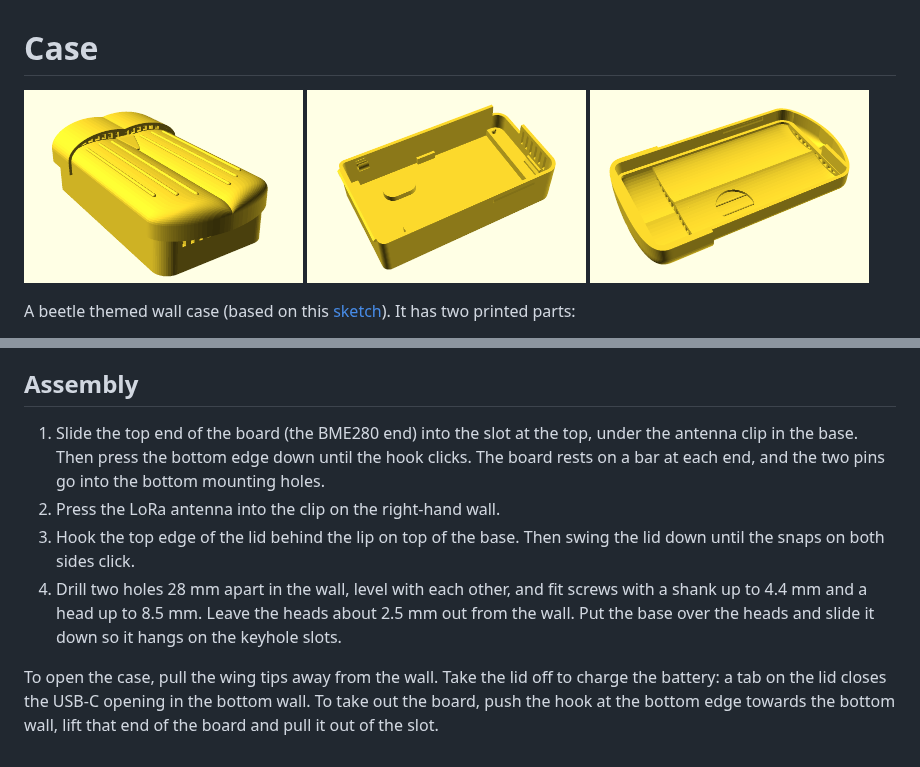
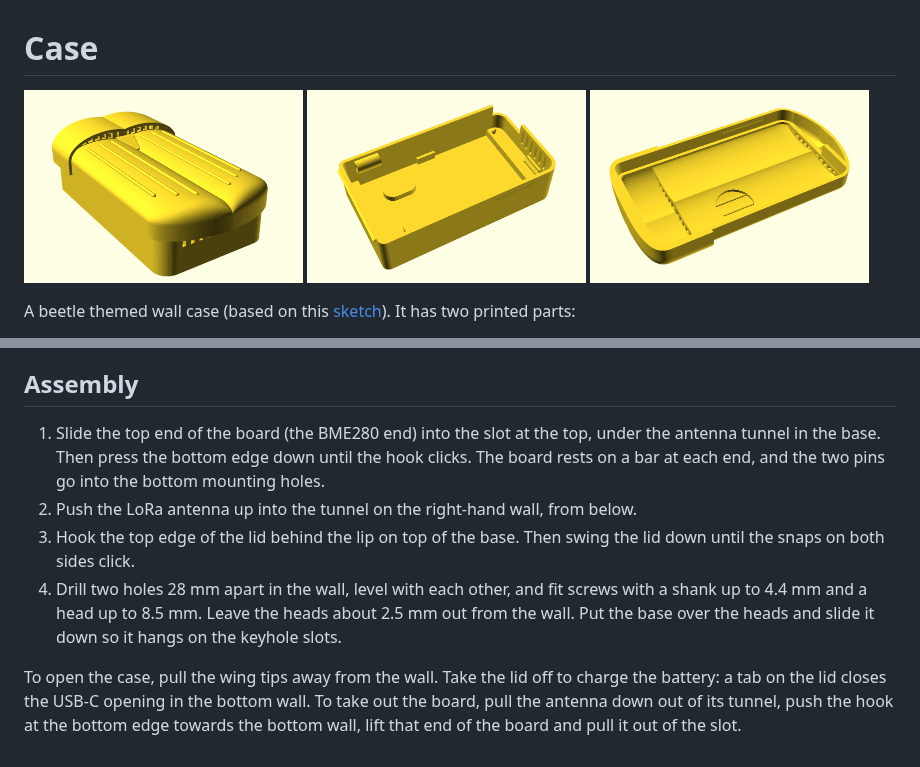
Before and after one commit to fjaderboll/lora-beetle-e1, a Markdown page: case/README.md, 2 parts joined by grey strips. GitHub-like rendering; pictures changed too: case/images/beetle-base.png.

Commit message:
Case update, improved antenna holder

```diff
--- a/case/README.md
+++ b/case/README.md
@@ -46,10 +46,10 @@ To re-render the images, run `render-images.sh`.
 
 ## Assembly
 1. Slide the top end of the board (the BME280 end) into the slot at the top,
-   under the antenna clip in the base. Then press the bottom edge down until the hook
+   under the antenna tunnel in the base. Then press the bottom edge down until the hook
    clicks. The board rests on a bar at each end, and the two pins go into the
    bottom mounting holes.
-2. Press the LoRa antenna into the clip on the right-hand wall.
+2. Push the LoRa antenna up into the tunnel on the right-hand wall, from below.
 3. Hook the top edge of the lid behind the lip on top of the base. Then swing
    the lid down until the snaps on both sides click.
 4. Drill two holes 28 mm apart in the wall, level with each other, and fit screws with a
@@ -58,5 +58,6 @@ To re-render the images, run `render-images.sh`.
 
 To open the case, pull the wing tips away from the wall. Take the lid off to
 charge the battery: a tab on the lid closes the USB-C opening in the bottom
-wall. To take out the board, push the hook at the bottom edge towards the
-bottom wall, lift that end of the board and pull it out of the slot.
+wall. To take out the board, pull the antenna down out of its tunnel, push the
+hook at the bottom edge towards the bottom wall, lift that end of the board and
+pull it out of the slot.
```
Also changed, not shown: 3 other files.
